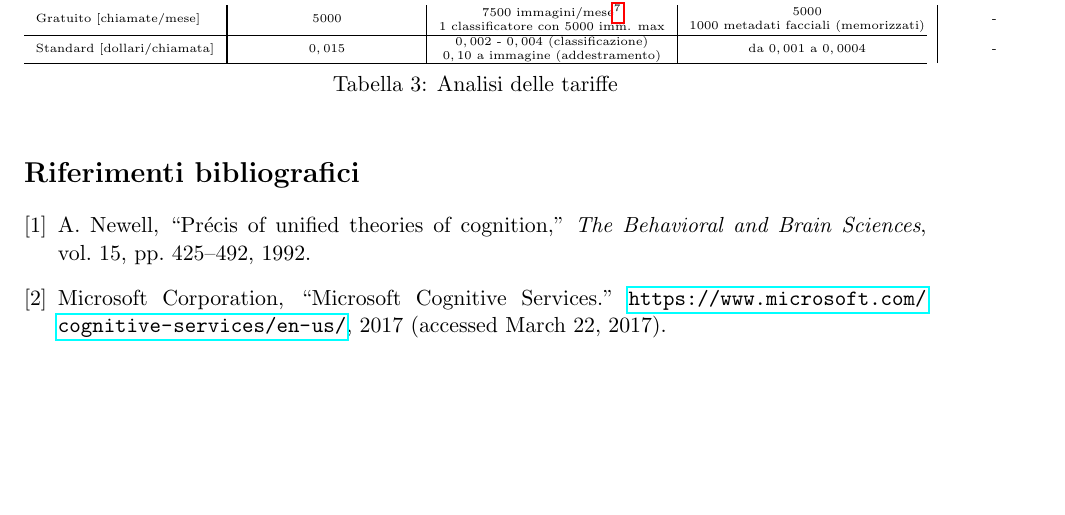
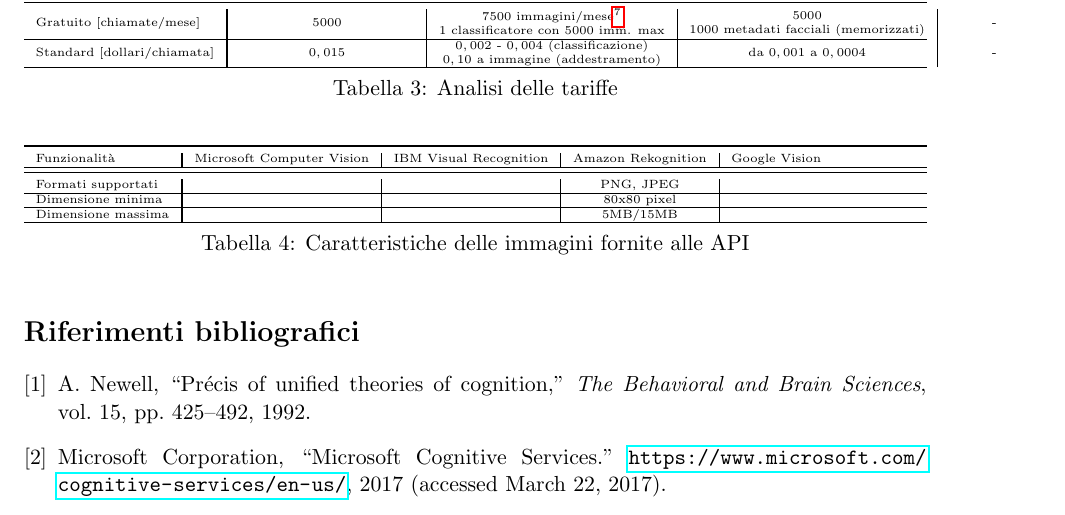
Before and after one commit to mromanelli9/ai-project, a LaTeX document (doc/relazione.tex, which reads doc/capitolo7.tex): part of page 8 of 8, cut so that both start at the same text, the shorter picture padded with empty space. Compiled offline with pdfLaTeX.

Commit message:
aggiunto tabella immagini

```diff
--- a/doc/capitolo7.tex
+++ b/doc/capitolo7.tex
@@ -61,5 +62,22 @@
 \caption{Analisi delle tariffe}
 \label{tab-riass-tariffe}
 \end{table}
+%%
+%%
+\begin{table}[!h]
+\centering
+{\tiny
+\begin{tabularx}{\linewidth}{l?c|c|c|c}
+\toprule
+Funzionalità & Microsoft Computer Vision & IBM Visual Recognition & Amazon Rekognition & Google Vision \\ \hline
+\midrule
+\multicolumn{1}{l?}{Formati supportati} & & & PNG, JPEG &  \\ \hline
+\multicolumn{1}{l?}{Dimensione minima} &  &  & 80x80 pixel &  \\ \hline
+\multicolumn{1}{l?}{Dimensione massima} & & & 5MB/15MB &  \\ \hline
+\end{tabularx}}
+\caption{Caratteristiche delle immagini fornite alle API}
+\label{tab-riass-immagini}
+\end{table}
+
 %
 %
```
Also changed, not shown: doc/capitolo7.tex (3 more changed lines).
